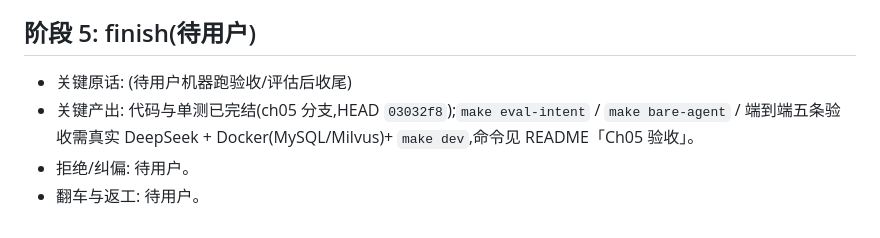
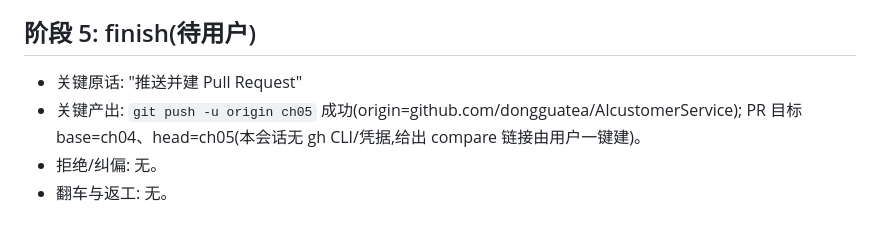
Before and after one commit to dongguatea/AIcustomerService, a Markdown page: dev-notes/ch05.md, the part around the change. GitHub-like rendering.

Commit message:
docs(ch05): 记录 push + PR 目标

```diff
--- a/dev-notes/ch05.md
+++ b/dev-notes/ch05.md
@@ -115,8 +115,8 @@
 
 ## 阶段 5: finish(待用户)
 
-- 关键原话: (待用户机器跑验收/评估后收尾)
-- 关键产出: 代码与单测已完结(ch05 分支,HEAD `03032f8`);`make eval-intent` / `make bare-agent` /
-  端到端五条验收需真实 DeepSeek + Docker(MySQL/Milvus)+ `make dev`,命令见 README「Ch05 验收」。
-- 拒绝/纠偏: 待用户。
-- 翻车与返工: 待用户。
+- 关键原话: "推送并建 Pull Request"
+- 关键产出: `git push -u origin ch05` 成功(origin=github.com/dongguatea/AIcustomerService);
+  PR 目标 base=ch04、head=ch05(本会话无 gh CLI/凭据,给出 compare 链接由用户一键建)。
+- 拒绝/纠偏: 无。
+- 翻车与返工: 无。
```
